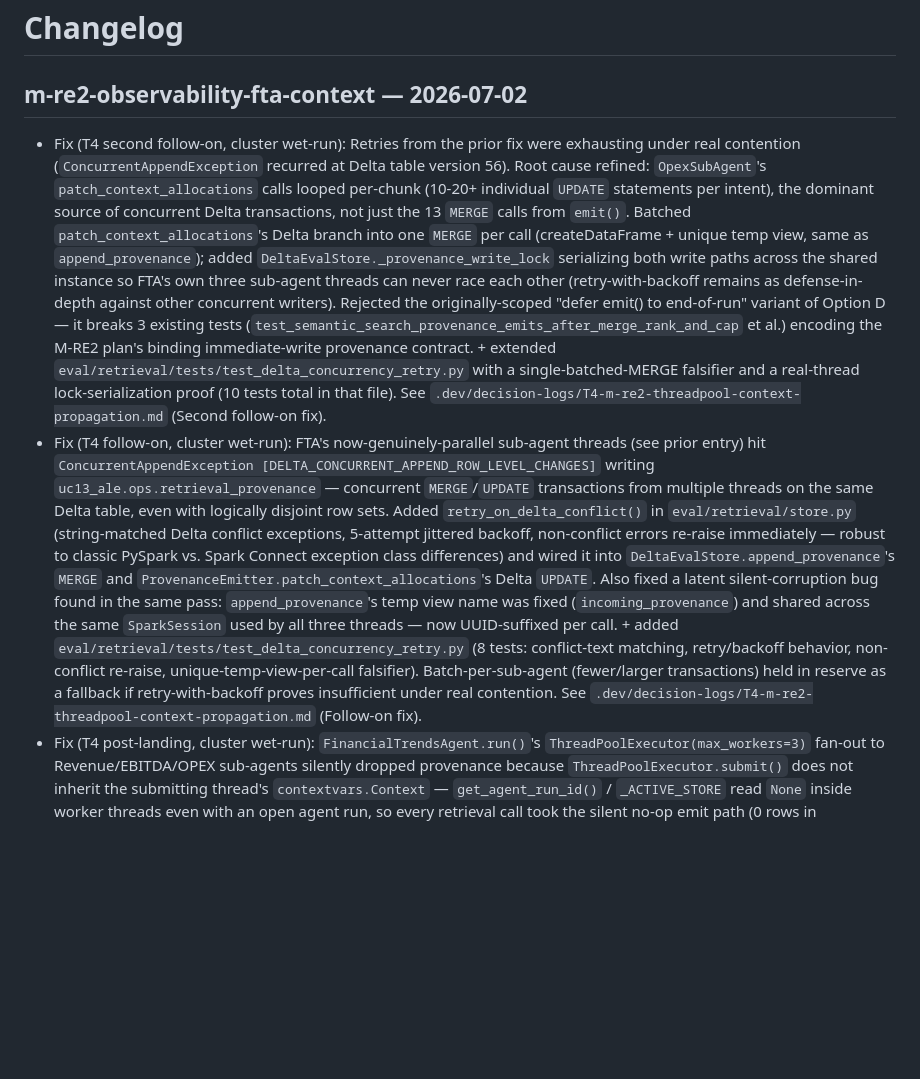
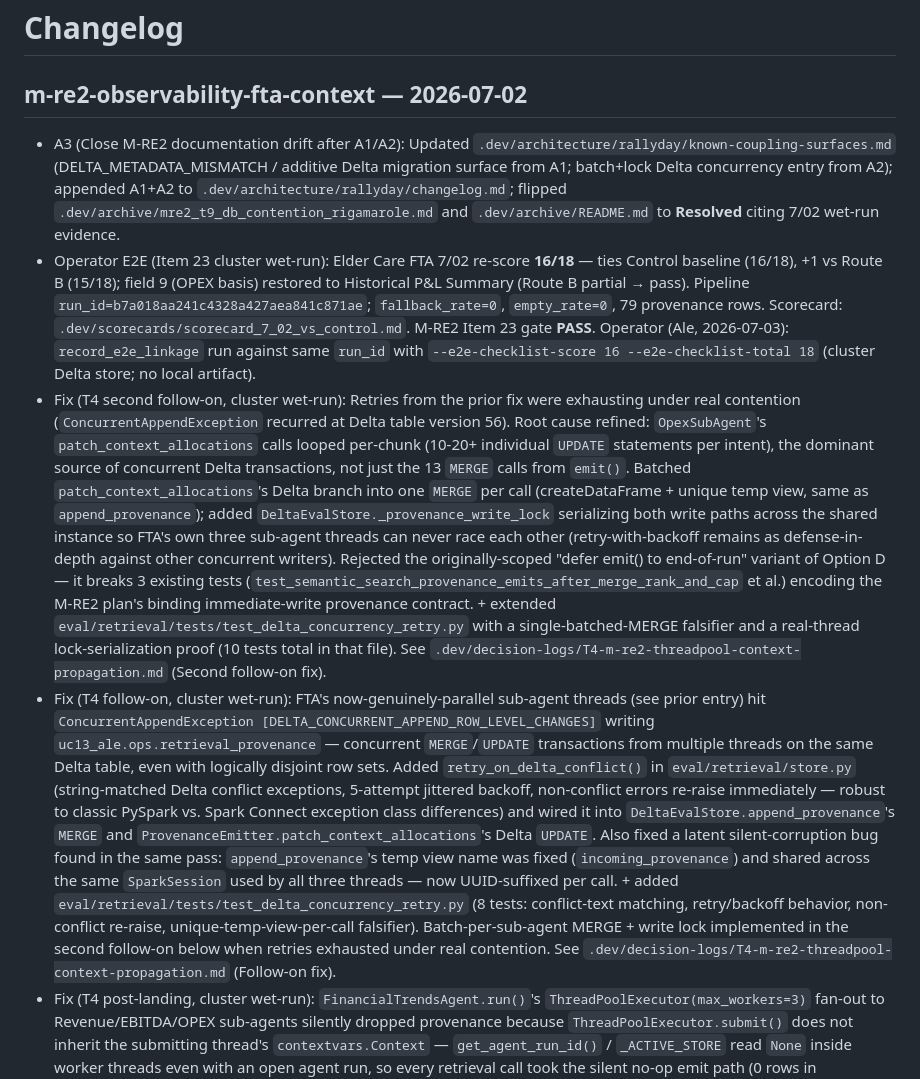
Before and after one commit to alegarayf/uc-13-ale, a Markdown page: CHANGELOG.MD, the part around the change. Drawn GitHub-style; blank space fills up the shorter version.

Commit message:
A3: Close M-RE2 documentation drift after A1/A2 cluster fixes.
Record Item 23 E2E pass (16/18), operator record_e2e_linkage confirmation, and reconcile stale batch-in-reserve changelog wording with landed A2 fix.

Co-authored-by: Cursor <cursoragent@cursor.com>

```diff
--- a/CHANGELOG.MD
+++ b/CHANGELOG.MD
@@ -2,8 +2,10 @@
 
 ## m-re2-observability-fta-context — 2026-07-02
 
+- A3 (Close M-RE2 documentation drift after A1/A2): Updated `.dev/architecture/rallyday/known-coupling-surfaces.md` (DELTA_METADATA_MISMATCH / additive Delta migration surface from A1; batch+lock Delta concurrency entry from A2); appended A1+A2 to `.dev/architecture/rallyday/changelog.md`; flipped `.dev/archive/mre2_t9_db_contention_rigamarole.md` and `.dev/archive/README.md` to **Resolved** citing 7/02 wet-run evidence.
+- Operator E2E (Item 23 cluster wet-run): Elder Care FTA 7/02 re-score **16/18** — ties Control baseline (16/18), +1 vs Route B (15/18); field 9 (OPEX basis) restored to Historical P&L Summary (Route B partial → pass). Pipeline `run_id=b7a018aa241c4328a427aea841c871ae`; `fallback_rate=0`, `empty_rate=0`, 79 provenance rows. Scorecard: `.dev/scorecards/scorecard_7_02_vs_control.md`. M-RE2 Item 23 gate **PASS**. Operator (Ale, 2026-07-03): `record_e2e_linkage` run against same `run_id` with `--e2e-checklist-score 16 --e2e-checklist-total 18` (cluster Delta store; no local artifact).
 - Fix (T4 second follow-on, cluster wet-run): Retries from the prior fix were exhausting under real contention (`ConcurrentAppendException` recurred at Delta table version 56). Root cause refined: `OpexSubAgent`'s `patch_context_allocations` calls looped per-chunk (10-20+ individual `UPDATE` statements per intent), the dominant source of concurrent Delta transactions, not just the 13 `MERGE` calls from `emit()`. Batched `patch_context_allocations`'s Delta branch into one `MERGE` per call (createDataFrame + unique temp view, same as `append_provenance`); added `DeltaEvalStore._provenance_write_lock` serializing both write paths across the shared instance so FTA's own three sub-agent threads can never race each other (retry-with-backoff remains as defense-in-depth against other concurrent writers). Rejected the originally-scoped "defer emit() to end-of-run" variant of Option D — it breaks 3 existing tests (`test_semantic_search_provenance_emits_after_merge_rank_and_cap` et al.) encoding the M-RE2 plan's binding immediate-write provenance contract. + extended `eval/retrieval/tests/test_delta_concurrency_retry.py` with a single-batched-MERGE falsifier and a real-thread lock-serialization proof (10 tests total in that file). See `.dev/decision-logs/T4-m-re2-threadpool-context-propagation.md` (Second follow-on fix).
-- Fix (T4 follow-on, cluster wet-run): FTA's now-genuinely-parallel sub-agent threads (see prior entry) hit `ConcurrentAppendException [DELTA_CONCURRENT_APPEND_ROW_LEVEL_CHANGES]` writing `uc13_ale.ops.retrieval_provenance` — concurrent `MERGE`/`UPDATE` transactions from multiple threads on the same Delta table, even with logically disjoint row sets. Added `retry_on_delta_conflict()` in `eval/retrieval/store.py` (string-matched Delta conflict exceptions, 5-attempt jittered backoff, non-conflict errors re-raise immediately — robust to classic PySpark vs. Spark Connect exception class differences) and wired it into `DeltaEvalStore.append_provenance`'s `MERGE` and `ProvenanceEmitter.patch_context_allocations`'s Delta `UPDATE`. Also fixed a latent silent-corruption bug found in the same pass: `append_provenance`'s temp view name was fixed (`incoming_provenance`) and shared across the same `SparkSession` used by all three threads — now UUID-suffixed per call. + added `eval/retrieval/tests/test_delta_concurrency_retry.py` (8 tests: conflict-text matching, retry/backoff behavior, non-conflict re-raise, unique-temp-view-per-call falsifier). Batch-per-sub-agent (fewer/larger transactions) held in reserve as a fallback if retry-with-backoff proves insufficient under real contention. See `.dev/decision-logs/T4-m-re2-threadpool-context-propagation.md` (Follow-on fix).
+- Fix (T4 follow-on, cluster wet-run): FTA's now-genuinely-parallel sub-agent threads (see prior entry) hit `ConcurrentAppendException [DELTA_CONCURRENT_APPEND_ROW_LEVEL_CHANGES]` writing `uc13_ale.ops.retrieval_provenance` — concurrent `MERGE`/`UPDATE` transactions from multiple threads on the same Delta table, even with logically disjoint row sets. Added `retry_on_delta_conflict()` in `eval/retrieval/store.py` (string-matched Delta conflict exceptions, 5-attempt jittered backoff, non-conflict errors re-raise immediately — robust to classic PySpark vs. Spark Connect exception class differences) and wired it into `DeltaEvalStore.append_provenance`'s `MERGE` and `ProvenanceEmitter.patch_context_allocations`'s Delta `UPDATE`. Also fixed a latent silent-corruption bug found in the same pass: `append_provenance`'s temp view name was fixed (`incoming_provenance`) and shared across the same `SparkSession` used by all three threads — now UUID-suffixed per call. + added `eval/retrieval/tests/test_delta_concurrency_retry.py` (8 tests: conflict-text matching, retry/backoff behavior, non-conflict re-raise, unique-temp-view-per-call falsifier). Batch-per-sub-agent MERGE + write lock implemented in the second follow-on below when retries exhausted under real contention. See `.dev/decision-logs/T4-m-re2-threadpool-context-propagation.md` (Follow-on fix).
 - Fix (T4 post-landing, cluster wet-run): `FinancialTrendsAgent.run()`'s `ThreadPoolExecutor(max_workers=3)` fan-out to Revenue/EBITDA/OPEX sub-agents silently dropped provenance because `ThreadPoolExecutor.submit()` does not inherit the submitting thread's `contextvars.Context` — `get_agent_run_id()` / `_ACTIVE_STORE` read `None` inside worker threads even with an open agent run, so every retrieval call took the silent no-op emit path (0 rows in `retrieval_provenance`, `fallback_rate`/`empty_rate` both `NULL` despite `harness_status: complete`). Fixed by wrapping each `.submit()` callable with `contextvars.copy_context().run(...)`. + added behavioral falsifiers `test_threadpool_worker_without_copied_context_loses_agent_run_id` / `test_threadpool_worker_with_copied_context_preserves_agent_run_id` in `tests/test_run_context.py` and a static AST guard `test_fta_threadpool_submits_wrap_context_for_provenance_propagation` in `tests/test_pipeline_agent_run_context.py`. See `.dev/decision-logs/T4-m-re2-threadpool-context-propagation.md`.
 - Fix (T1 post-landing, cluster wet-run): `apply_ops_ddl.py` now additively reconciles Delta table columns (`ALTER TABLE ADD COLUMNS`) against `store._DELTA_RUNS_SCHEMA` / `_DELTA_PROVENANCE_SCHEMA` after the `CREATE TABLE IF NOT EXISTS` loop, closing a gap where tables created before `pipeline_thread_id` landed caused `DELTA_METADATA_MISMATCH` on `open_agent_run()` (sqlite already had this via `ALTER TABLE` in `_ensure_schema`; Delta did not). Also fixed `_load_affected_intents` resolving the wrong repo root (`databricks/` instead of git root) across all six workstream agents by centralizing on `run_context.load_affected_intents()`, and `_resolve_store()` defaulting to sqlite even on cluster (now delegates to `resolve_store()` so Spark-active runs land in Delta). + added `eval/retrieval/tests/test_apply_ops_ddl_migration.py` and `test_load_affected_intents_resolves_registry_from_repo_root_not_databricks` regression falsifiers. See `.dev/decision-logs/T1-m-re2-run-context.md` (Post-landing fix).
 - T9 (E2E linkage CLI + operator runbook): Implemented `record_e2e_linkage` CLI setting `HarnessRun.e2e_*` on pipeline manifests; documented item-18 fallback-rate query, item-23 Elder Care checklist re-score (target ≥16/18, Control baseline 16/18), and provenance verify steps in `eval/retrieval/README.md`; appended M-RE2 coupling surfaces to architecture folder. + added `eval/retrieval/tests/test_record_e2e_linkage.py`. Adversarial falsifier: `test_record_e2e_linkage_raises_when_run_missing` blocks silent no-op on unknown run_id.
```
